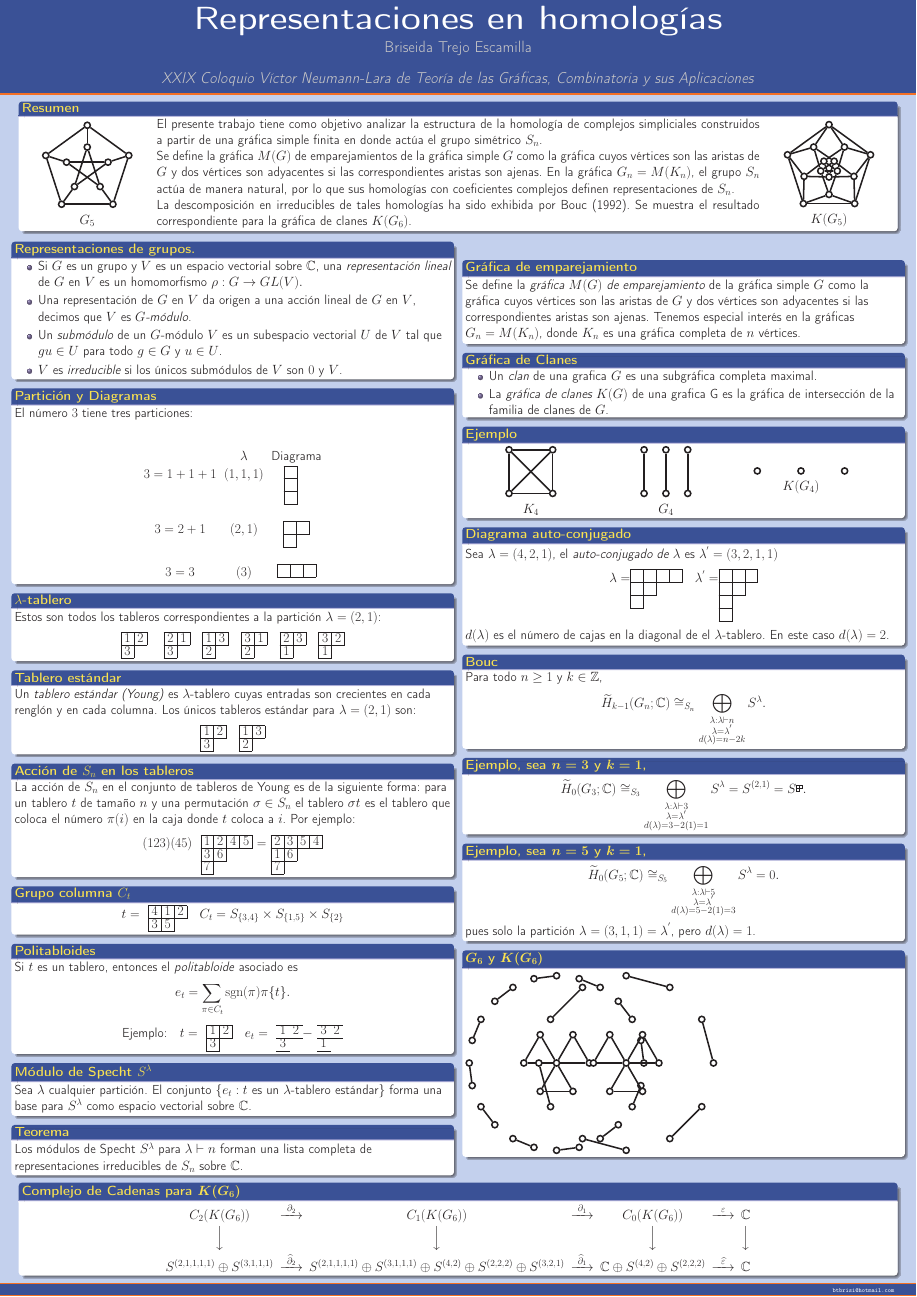
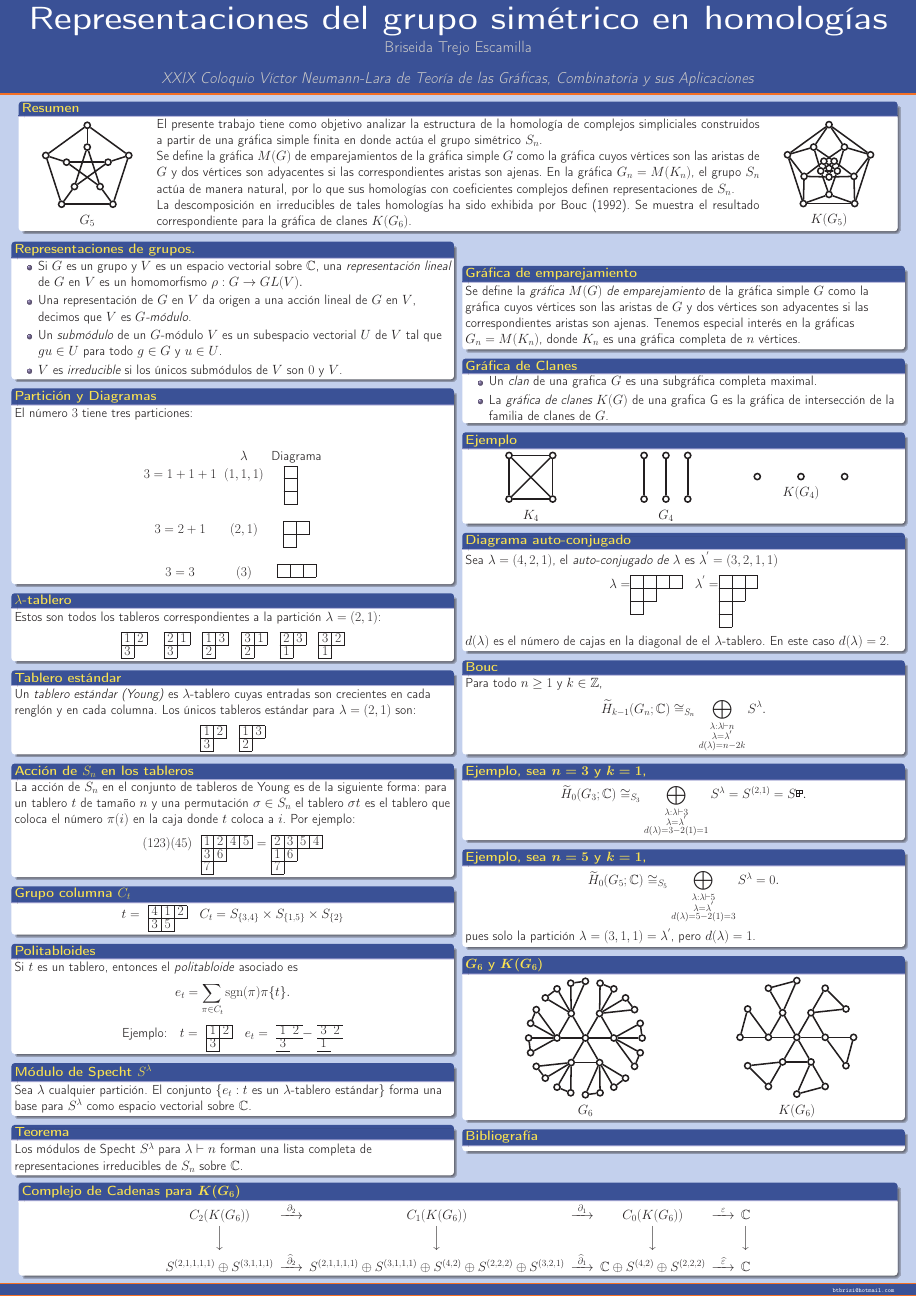
Before and after one commit to briseida/poster, a LaTeX poster (poster2.tex): the whole page. Compiled offline with pdfLaTeX.

Commit message:
Gráficas de G_6 y K(G_6)

```diff
--- a/poster2.tex
+++ b/poster2.tex
@@ -27,7 +27,7 @@
 \DeclareMathOperator{\sgn}{sgn}
 
 \title{\Huge
-    Representaciones en homologías}
+    Representaciones del grupo simétrico en homologías}
 \author{%
   Briseida Trejo Escamilla\\[15pt]
   \textsl{XXIX Coloquio Víctor Neumann-Lara de Teoría de las Gráficas, Combinatoria y sus Aplicaciones}}
@@ -440,36 +440,54 @@
      %     \end{tikzpicture}
      %   \end{center}
      % \end{minipage}
-      \begin{minipage}{0.15\linewidth}
-        \begin{center}
+  \begin{minipage}{0.55\linewidth}
+    \centering
     \begin{tikzpicture}
-            \GraphInit[vstyle=Classic]
-            \SetVertexNoLabel
+      \GraphInit[vstyle=Shade]
       \Vertex[x=0,y=0,Math]{a}
-            \grEmptyCycle[RA=1.5,prefix=b]{6}
-            \grEmptyCycle[RA=4,prefix=c]{24}
+      \grEmptyCycle[RA=1.3,prefix=b]{6}
+      \grEmptyCycle[RA=2.6,prefix=c]{24}
       \EdgeFromOneToAll{a}{b}{}{6}
       \EdgeInGraphMod*{b}{6}{1}{0}{2}
       \EdgeInGraphMod*{c}{24}{1}{0}{2}
+      \EdgeFromOneToSeq{b}{c}{1}{2}{5}
+      \EdgeFromOneToSeq{b}{c}{2}{6}{9}
+      \EdgeFromOneToSeq{b}{c}{3}{10}{13}
+      \EdgeFromOneToSeq{b}{c}{4}{14}{17}
+      \EdgeFromOneToSeq{b}{c}{5}{18}{21}
+      \EdgeFromOneToSeq{b}{c}{0}{22}{23}
+      \EdgeFromOneToSeq{b}{c}{0}{0}{1}
     \end{tikzpicture}
-        \end{center}
+
+    $G_{6}$
   \end{minipage}
-      \begin{minipage}{0.15\linewidth}
-        \begin{center}
+  \begin{minipage}{0.4\linewidth}
+    \centering
     \begin{tikzpicture}
-            \GraphInit[vstyle=Classic]
+      \GraphInit[vstyle=Normal]
       \SetVertexNoLabel
       \Vertex[x=0,y=0,Math]{a}
-            \grEmptyCycle[RA=1.5,prefix=b]{6}
-            \grEmptyCycle[RA=4,prefix=c]{12}
+      \grEmptyCycle[RA=1.3,prefix=b]{6}
+      \grEmptyCycle[RA=2.6,prefix=c,rotation=-30]{12}
       \EdgeFromOneToAll{a}{b}{}{6}
       \EdgeInGraphMod*{b}{6}{1}{0}{2}
       \EdgeInGraphMod*{c}{12}{1}{0}{2}
+      \EdgeFromOneToSeq{b}{c}{0}{0}{1}
+      \EdgeFromOneToSeq{b}{c}{1}{2}{3}
+      \EdgeFromOneToSeq{b}{c}{2}{4}{5}
+      \EdgeFromOneToSeq{b}{c}{3}{6}{7}
+      \EdgeFromOneToSeq{b}{c}{4}{8}{9}
+      \EdgeFromOneToSeq{b}{c}{5}{10}{11}
     \end{tikzpicture}
-        \end{center}
+
+    $K(G_{6})$
   \end{minipage}
 \end{block}
-
+\begin{block}{Bibliografía}
+  % \cite{MR0225619}
+  % \bibliographystyle{plain}
+  % \bibliography{labiblio}
+\end{block}
 \end{column}
 \end{columns}
 
```
Lines whose indentation alone changed are shown as unchanged.
